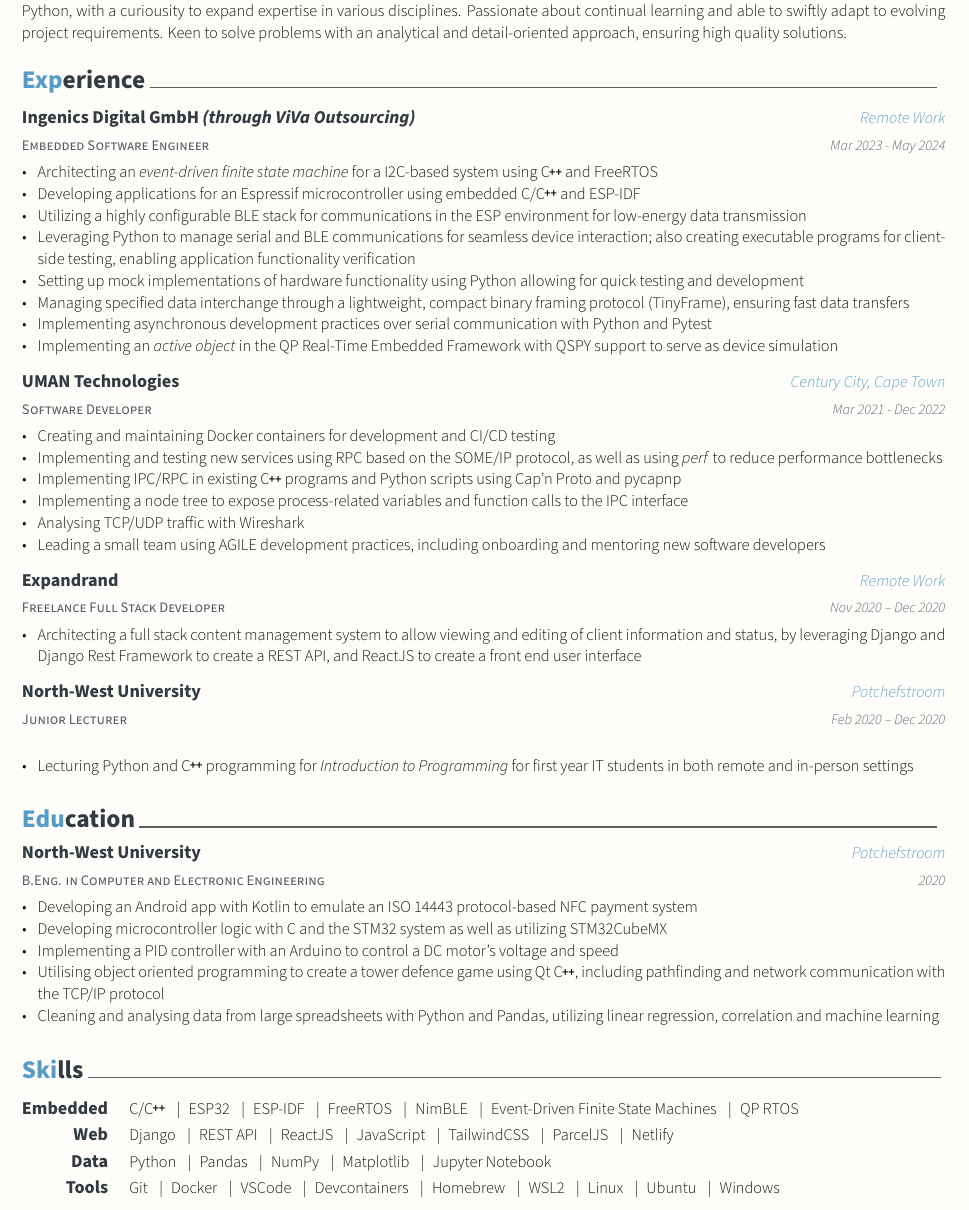
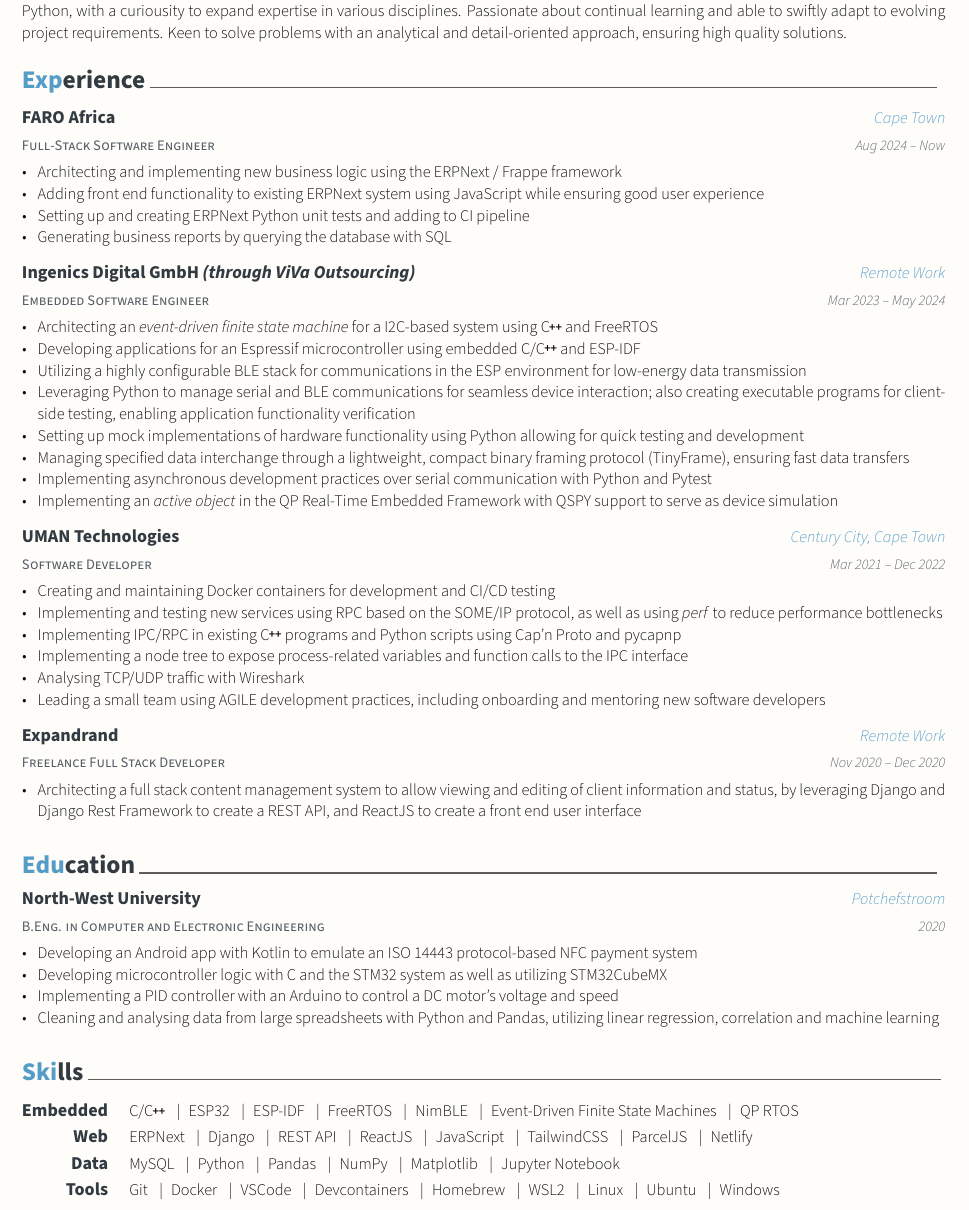
Before and after one commit to wbisschoff13/Latex-CV, a LaTeX CV (W_Bisschoff_CV.tex, which reads cv/education.tex, cv/experience.tex, cv/skills.tex): part of the page, cut so that both start at the same text. Compiled offline with XeLaTeX.

Commit message:
Add FARO

```diff
--- a/cv/education.tex
+++ b/cv/education.tex
@@ -11,7 +11,7 @@
       \item Developing an Android app with Kotlin to emulate an ISO 14443 protocol-based NFC payment system
       \item Developing microcontroller logic with C and the STM32 system as well as utilizing STM32CubeMX
       \item Implementing a PID controller with an Arduino to control a DC motor's voltage and speed
-      \item Utilising object oriented programming to create a tower defence game using Qt \cpp, including pathfinding and network communication with the TCP/IP protocol
+      % \item Utilising object oriented programming to create a tower defence game using Qt \cpp, including pathfinding and network communication with the TCP/IP protocol
       \item Cleaning and analysing data from large spreadsheets with Python and Pandas, utilizing linear regression, correlation and machine learning
     \end{cvitems}
   }
--- a/cv/experience.tex
+++ b/cv/experience.tex
@@ -1,11 +1,25 @@
 \cvsection{Experience}
 \begin{cventries}
+
+  \cventry
+  {Full-Stack Software Engineer}
+  {FARO Africa}
+  {Cape Town}
+  {Aug 2024 -- Now}
+  {
+    \begin{cvitems}
+      \item Architecting and implementing new business logic using the ERPNext / Frappe framework
+      \item Adding front end functionality to existing ERPNext system using JavaScript while ensuring good user experience
+      \item Setting up and creating ERPNext Python unit tests and adding to CI pipeline
+      \item Generating business reports by querying the database with SQL
+    \end{cvitems}
+  }
 
   \cventry
   {Embedded Software Engineer}
   {Ingenics Digital GmbH \emph{(through ViVa Outsourcing)}}
   {Remote Work}
-  {Mar 2023 - May 2024}
+  {Mar 2023 -- May 2024}
   {
     \begin{cvitems}
       \item Architecting an \emph{event-driven finite state machine} for a I2C-based system using \cpp and FreeRTOS
@@ -23,7 +37,7 @@
   {Software Developer}
   {UMAN Technologies}
   {Century City, Cape Town}
-  {Mar 2021 - Dec 2022}
+  {Mar 2021 -- Dec 2022}
   {
     \begin{cvitems}
       \item Creating and maintaining Docker containers for development and CI/CD testing
@@ -46,14 +60,15 @@
     \end{cvitems}
   }
 
-  \cventry
-  {Junior Lecturer}
-  {North-West University}
-  {Potchefstroom}
-  {Feb 2020 -- Dec 2020}
-  {
-    \begin{cvitems}
-      \item Lecturing Python and \cpp programming for \emph{Introduction to Programming} for first year IT students in both remote and in-person settings
-    \end{cvitems}}
+  % \cventry
+  % {Junior Lecturer}
+  % {North-West University}
+  % {Potchefstroom}
+  % {Feb 2020 -- Dec 2020}
+  % {
+  %   \begin{cvitems}
+  %     \item Lecturing Python and \cpp programming for \emph{Introduction to Programming} for first year IT students in both remote and in-person settings
+  %   \end{cvitems}
+  % }
 
 \end{cventries}
--- a/cv/skills.tex
+++ b/cv/skills.tex
@@ -13,6 +13,7 @@
   }
 
   \cvskill{Web}{
+    ERPNext \skillsep
     Django \skillsep
     REST API \skillsep
     ReactJS \skillsep
@@ -23,6 +24,7 @@
   }
 
   \cvskill{Data}{
+    MySQL \skillsep
     Python \skillsep
     Pandas \skillsep
     NumPy \skillsep
```
Also changed, not shown: W_Bisschoff_CV.pdf.
